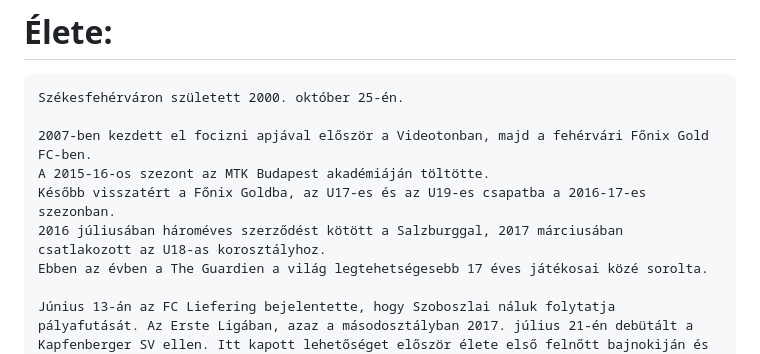
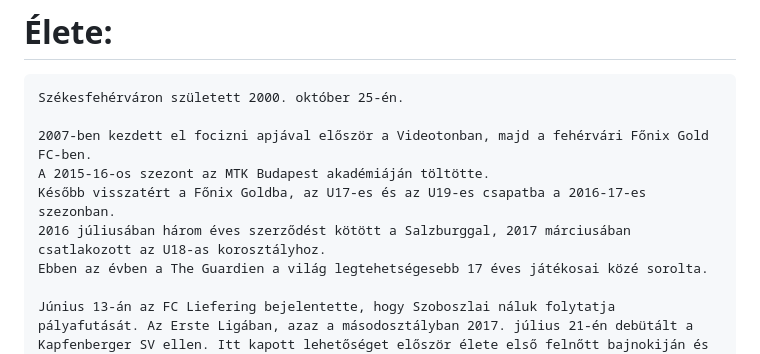
Before and after one commit to mentekoppany/Rajongoi9A-E, a Markdown page: README.md, the part around the change. Drawn GitHub-style.

Commit message:
eletrajz helyesirasellenorzes utan

```diff
--- a/README.md
+++ b/README.md
@@ -12,7 +12,7 @@
     2007-ben kezdett el focizni apjával először a Videotonban, majd a fehérvári Főnix Gold FC-ben.
     A 2015-16-os szezont az MTK Budapest akadémiáján töltötte.
     Később visszatért a Főnix Goldba, az U17-es és az U19-es csapatba a 2016-17-es szezonban.
-    2016 júliusában hároméves szerződést kötött a Salzburggal, 2017 márciusában csatlakozott az U18-as korosztályhoz.
+    2016 júliusában három éves szerződést kötött a Salzburggal, 2017 márciusában csatlakozott az U18-as korosztályhoz.
     Ebben az évben a The Guardien a világ legtehetségesebb 17 éves játékosai közé sorolta.
 
     Június 13-án az FC Liefering bejelentette, hogy Szoboszlai náluk folytatja pályafutását. Az Erste Ligában, azaz a másodosztályban 2017. július 21-én debütált a Kapfenberger SV ellen. Itt kapott lehetőséget először élete első felnőtt bajnokiján és gólpasszt adott a 2-1-re nyert találkozón. Augusztus 4-én a BW Linz elleni bajnokin szerezte meg első gólját felnőttek között. Augusztus 20-án bokasérülést szerzett egyik edzésén, ezért majdnem egy hónapos kihagyásra kényszerült.
```
